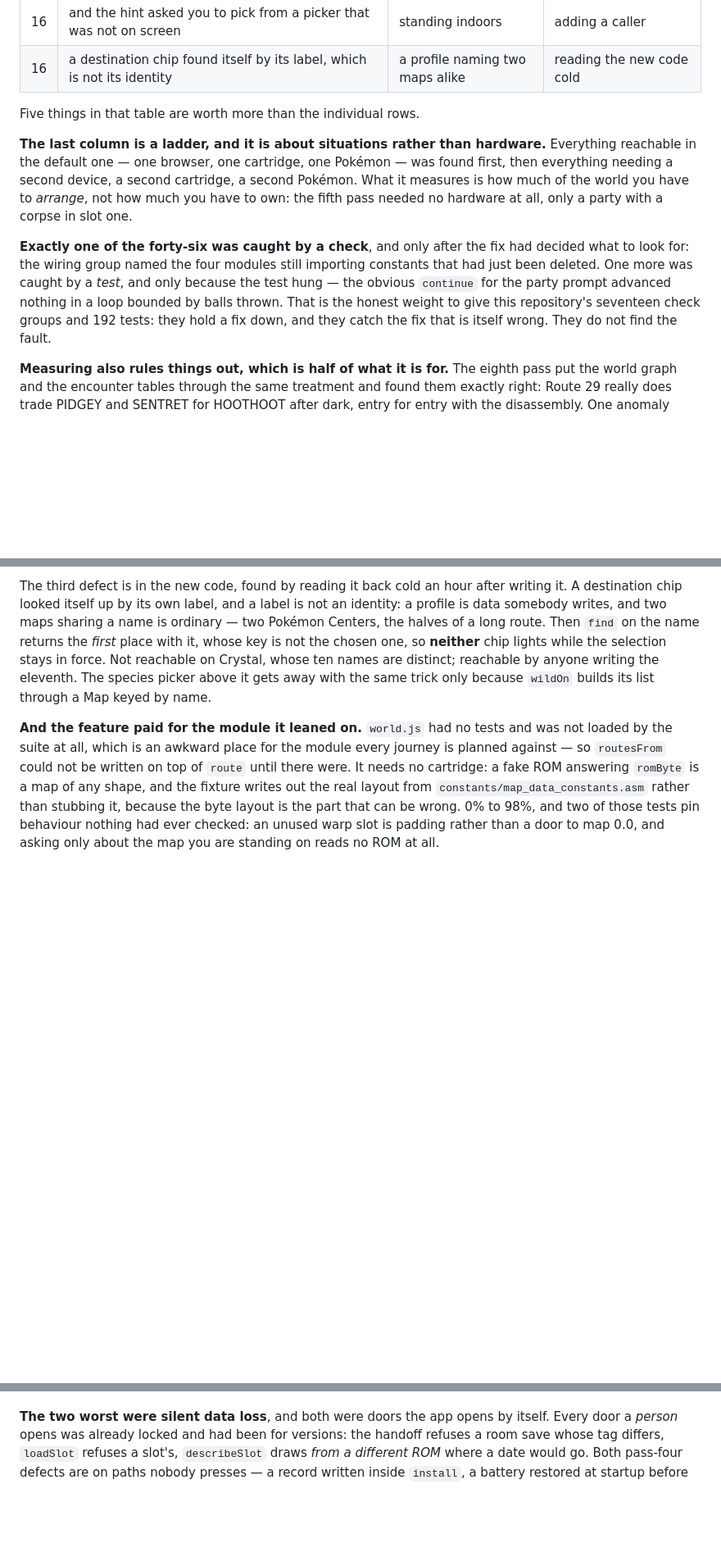
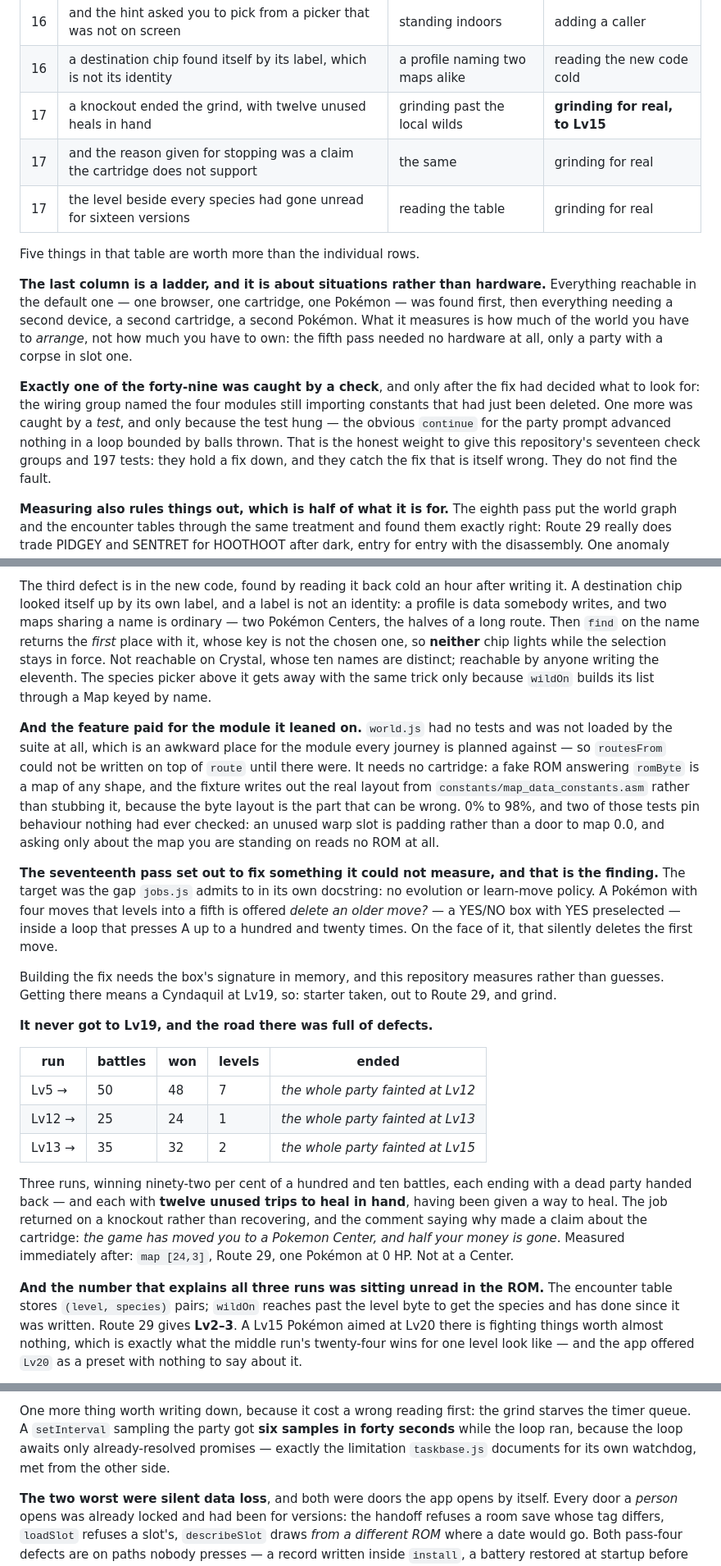
Before and after one commit to minormending/crystal-pilot-mobile, a Markdown page: docs/PROVEN.md, 3 parts joined by grey strips. Shown at 82% size. Rendered like a GitHub page; blank space fills up the shorter version.

Commit message:
Record the seventeenth pass, which set out to fix what it could not measure
The target was the gap jobs.js admits to in its own docstring: no learn-move
policy. A Pokémon with four moves that levels into a fifth is offered "delete an
older move?" -- YES preselected -- inside a loop that presses A up to a hundred
and twenty times. Building the fix needs that box's signature in memory, and
this repository measures rather than guesses, so it needed a Cyndaquil at Lv19.

It never got there, and the road was full of defects. Three grinds on Route 29,
winning ninety-two per cent of a hundred and ten battles, each handing back a
dead party with twelve unused trips to heal in hand. The table is in the log
because the numbers are the argument.

Two of the three findings are the same thing from opposite ends: the job could
not tell you the grind was hopeless -- the level beside every species had gone
unread since wildOn was written -- and could not survive being proved right. The
third, the policy the pass went looking for, is still not built, and the reason
is written into the docstring rather than out of it.

Also records what cost a wrong reading first: the grind starves the timer queue,
so a setInterval sampling the party got six samples in forty seconds. Exactly
the limitation taskbase.js documents for its own watchdog, met from the other
side.

Co-Authored-By: Claude Opus 5 <noreply@anthropic.com>

```diff
--- a/docs/PROVEN.md
+++ b/docs/PROVEN.md
@@ -411,6 +411,9 @@ exactly why nothing failed.
 | 16 | with balls in the bag and no species picked, Hunt and Catch were both unreachable | running the ball errand | **adding a caller** |
 | 16 | and the hint asked you to pick from a picker that was not on screen | standing indoors | adding a caller |
 | 16 | a destination chip found itself by its label, which is not its identity | a profile naming two maps alike | reading the new code cold |
+| 17 | a knockout ended the grind, with twelve unused heals in hand | grinding past the local wilds | **grinding for real, to Lv15** |
+| 17 | and the reason given for stopping was a claim the cartridge does not support | the same | grinding for real |
+| 17 | the level beside every species had gone unread for sixteen versions | reading the table | grinding for real |
 
 Five things in that table are worth more than the individual rows.
 
@@ -421,12 +424,12 @@ device, a second cartridge, a second Pokémon. What it measures is how much of
 the world you have to *arrange*, not how much you have to own: the fifth pass
 needed no hardware at all, only a party with a corpse in slot one.
 
-**Exactly one of the forty-six was caught by a check**, and only after the fix
+**Exactly one of the forty-nine was caught by a check**, and only after the fix
 had decided what to look for: the wiring group named the four modules still
 importing constants that had just been deleted. One more was caught by a *test*,
 and only because the test hung — the obvious `continue` for the party prompt
 advanced nothing in a loop bounded by balls thrown. That is the honest weight to
-give this repository's seventeen check groups and 192 tests: they hold a fix
+give this repository's seventeen check groups and 197 tests: they hold a fix
 down, and they catch the fix that is itself wrong. They do not find the fault.
 
 **Measuring also rules things out, which is half of what it is for.** The
@@ -703,3 +706,37 @@ behaviour nothing had ever checked: an unused warp slot is padding rather than a
 door to map 0.0, and asking only about the map you are standing on reads no ROM
 at all.
 
+**The seventeenth pass set out to fix something it could not measure, and that
+is the finding.** The target was the gap `jobs.js` admits to in its own
+docstring: no evolution or learn-move policy. A Pokémon with four moves that
+levels into a fifth is offered *delete an older move?* — a YES/NO box with YES
+preselected — inside a loop that presses A up to a hundred and twenty times. On
+the face of it, that silently deletes the first move.
+
+Building the fix needs the box's signature in memory, and this repository
+measures rather than guesses. Getting there means a Cyndaquil at Lv19, so:
+starter taken, out to Route 29, and grind.
+
+**It never got to Lv19, and the road there was full of defects.**
+
+| run | battles | won | levels | ended |
+| --- | --- | --- | --- | --- |
+| Lv5 → | 50 | 48 | 7 | *the whole party fainted at Lv12* |
+| Lv12 → | 25 | 24 | 1 | *the whole party fainted at Lv13* |
+| Lv13 → | 35 | 32 | 2 | *the whole party fainted at Lv15* |
+
+Three runs, winning ninety-two per cent of a hundred and ten battles, each
+ending with a dead party handed back — and each with **twelve unused trips to
+heal in hand**, having been given a way to heal. The job returned on a knockout
+rather than recovering, and the comment saying why made a claim about the
+cartridge: *the game has moved you to a Pokemon Center, and half your money is
+gone*. Measured immediately after: `map [24,3]`, Route 29, one Pokémon at 0 HP.
+Not at a Center.
+
+**And the number that explains all three runs was sitting unread in the ROM.**
+The encounter table stores `(level, species)` pairs; `wildOn` reaches past the
+level byte to get the species and has done since it was written. Route 29 gives
+**Lv2–3**. A Lv15 Pokémon aimed at Lv20 there is fighting things worth almost
+nothing, which is exactly what the middle run's twenty-four wins for one level
+look like — and the app offered `Lv20` as a preset with nothing to say about it.
+
@@ -706,3 +762,9 @@ at all.
+One more thing worth writing down, because it cost a wrong reading first: the
+grind starves the timer queue. A `setInterval` sampling the party got **six
+samples in forty seconds** while the loop ran, because the loop awaits only
+already-resolved promises — exactly the limitation `taskbase.js` documents for
+its own watchdog, met from the other side.
+
 **The two worst were silent data loss**, and both were doors the app opens by
 itself. Every door a *person* opens was already locked and had been for
 versions: the handoff refuses a room save whose tag differs, `loadSlot` refuses
```
Also changed, not shown: other parts of docs/PROVEN.md (+19 -0 lines), docs/DEVELOPING.md (+1 -1 lines).
